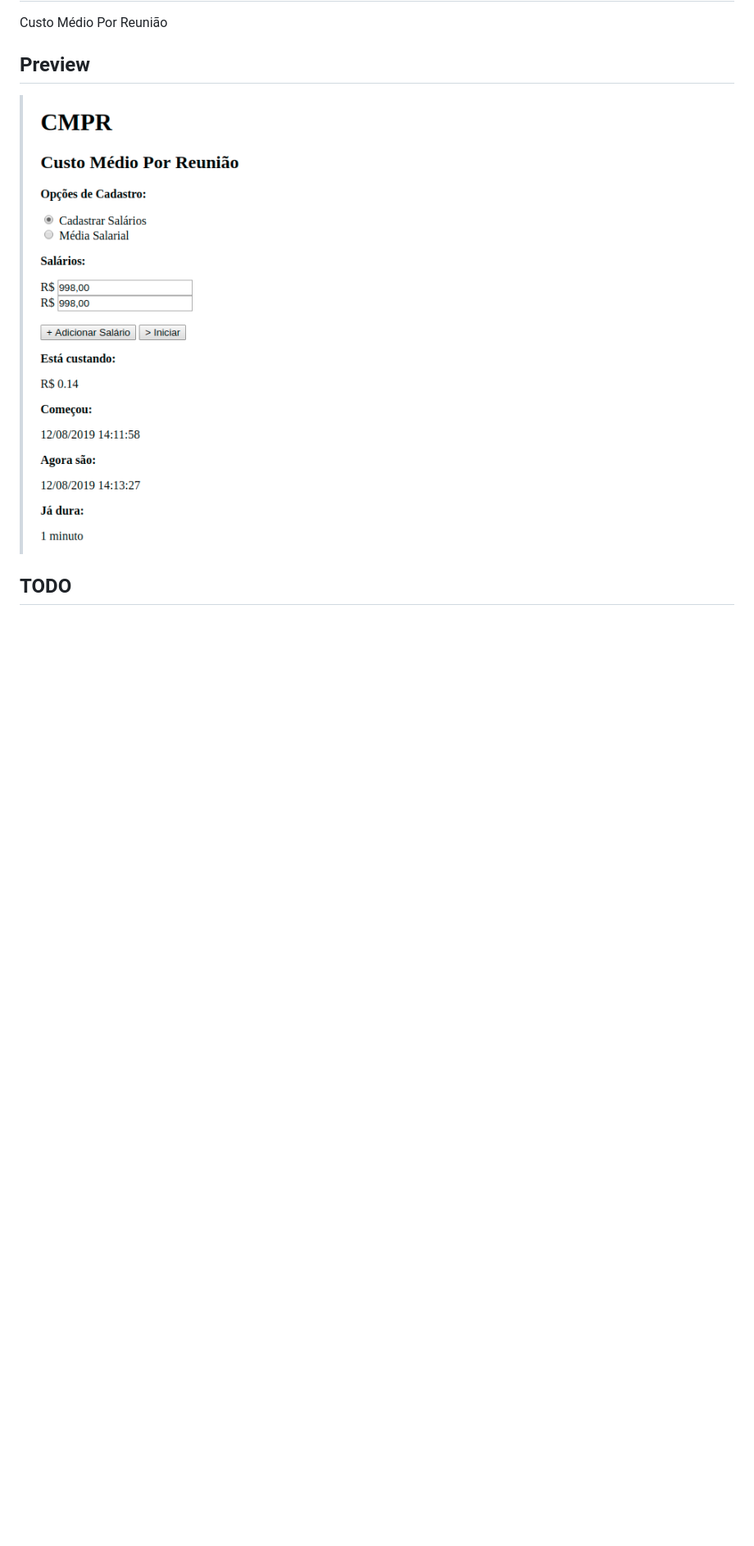
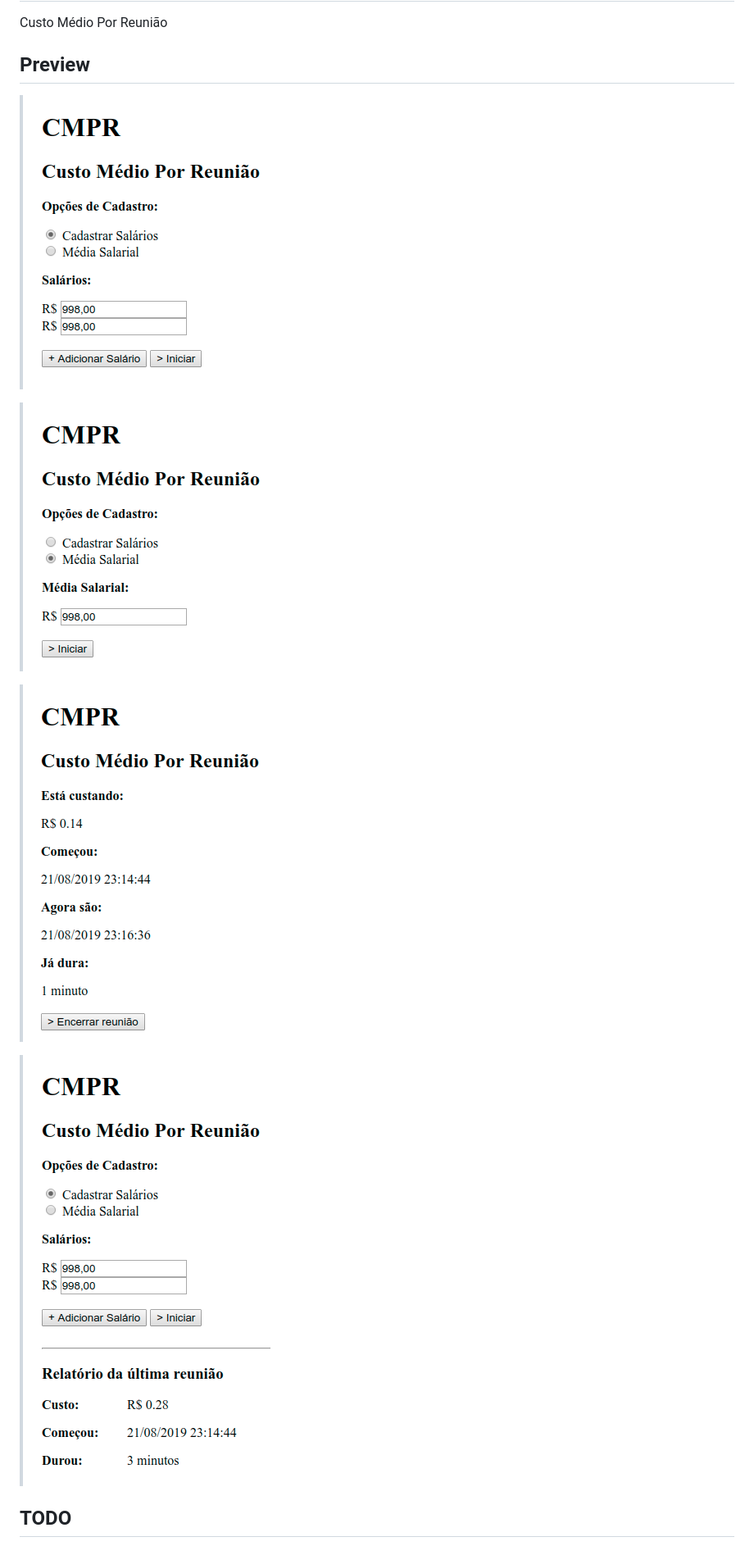
Before and after one commit to dotenorio/cmpr, a Markdown page: README.md, the part around the change printed below. Shown: that part at 82% size. Rendered like a GitHub page; pictures changed too: screenshot.png (deleted), screenshots/in-meeting.png (added), screenshots/resume.png (added); blank space fills up the shorter version.

Commit message:
docs: ✏️ new screenshots

```diff
--- a/README.md
+++ b/README.md
@@ -4,7 +4,13 @@ Custo Médio Por Reunião
 
 ## Preview
 
-> ![ScreenShot](https://github.com/dotenorio/cmpr/blob/master/screenshot.png)
+> ![Screenshot: Start Salary](https://github.com/dotenorio/cmpr/blob/master/screenshots/start-salary.png)
+
+> ![Screenshot: Start Average](https://github.com/dotenorio/cmpr/blob/master/screenshots/start-average.png)
+
+> ![Screenshot: In Meeting](https://github.com/dotenorio/cmpr/blob/master/screenshots/in-meeting.png)
+
+> ![Screenshot: Resume](https://github.com/dotenorio/cmpr/blob/master/screenshots/resume.png)
 
 ## TODO
 
```
Also changed, not shown: other parts of README.md (+0 -1 lines).
